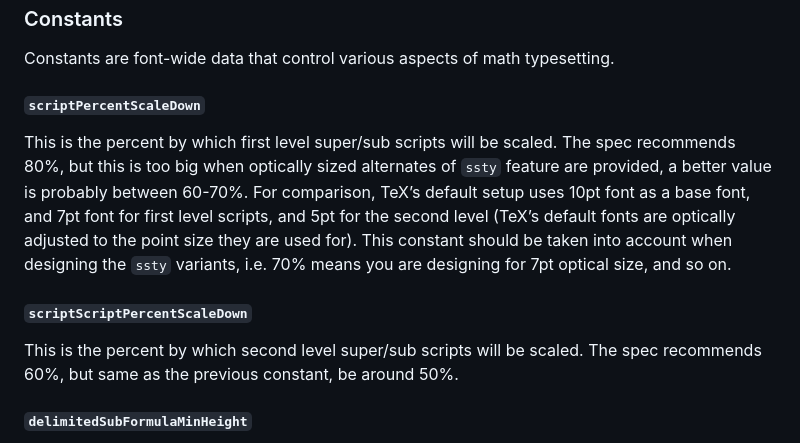
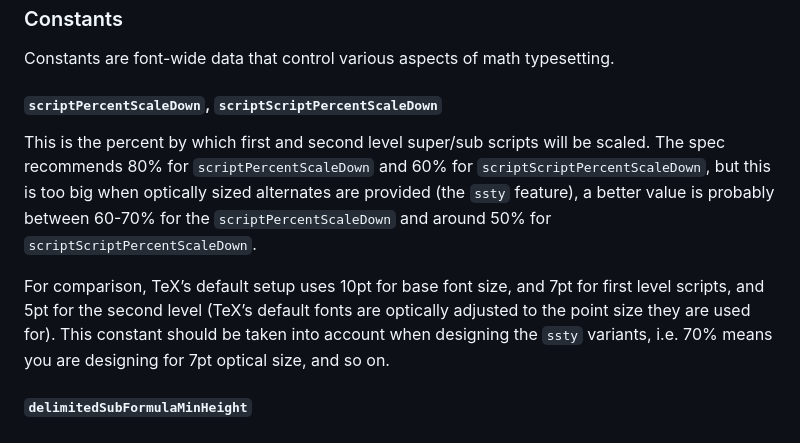
Before and after one commit to notofonts/math, a Markdown page: documentation/building-math-fonts/index.md, the part around the change. Rendered like a GitHub page.

Commit message:
More constants

```diff
--- a/documentation/building-math-fonts/index.md
+++ b/documentation/building-math-fonts/index.md
@@ -110,11 +110,10 @@ Math table can roughly be divided into font-wide parameters (constants) and glyp
 ### Constants
 Constants are font-wide data that control various aspects of math typesetting.
 
-#### `scriptPercentScaleDown`
-This is the percent by which first level super/sub scripts will be scaled. The spec recommends 80%, but this is too big when optically sized alternates of `ssty` feature are provided, a better value is probably between 60-70%. For comparison, TeX’s default setup uses 10pt font as a base font, and 7pt font for first level scripts, and 5pt for the second level (TeX’s default fonts are optically adjusted to the point size they are used for). This constant should be taken into account when designing the `ssty` variants, i.e. 70% means you are designing for 7pt optical size, and so on.
+#### `scriptPercentScaleDown`, `scriptScriptPercentScaleDown`
+This is the percent by which first and second level super/sub scripts will be scaled. The spec recommends 80% for `scriptPercentScaleDown` and 60% for `scriptScriptPercentScaleDown`, but this is too big when optically sized alternates are provided (the `ssty` feature), a better value is probably between 60-70% for the `scriptPercentScaleDown` and around 50% for `scriptScriptPercentScaleDown`.
 
-#### `scriptScriptPercentScaleDown`
-This is the percent by which second level super/sub scripts will be scaled. The spec recommends 60%, but same as the previous constant, be around 50%.
+For comparison, TeX’s default setup uses 10pt for base font size, and 7pt for first level scripts, and 5pt for the second level (TeX’s default fonts are optically adjusted to the point size they are used for). This constant should be taken into account when designing the `ssty` variants, i.e. 70% means you are designing for 7pt optical size, and so on.
 
 #### `delimitedSubFormulaMinHeight`
 Nobody knows what this constant is for, except that Microsoft’s math layout engine [mistakenly uses it instead of the next constant](https://github.com/MicrosoftDocs/typography-issues/issues/1136), so in reality it needs to be set to whatever value `displayOperatorMinHeight` is set to.
```
